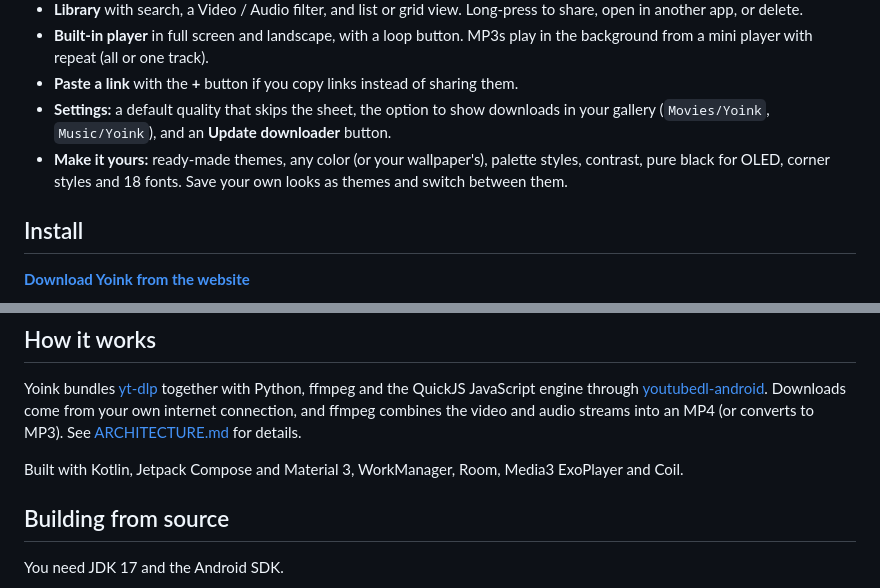
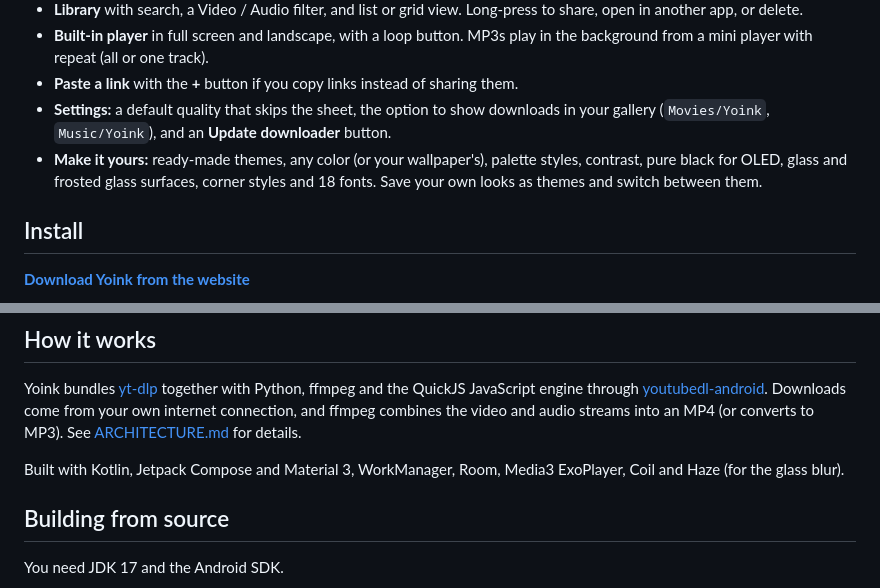
Before and after one commit to hishamhashmi100/Yoink, a Markdown page: README.md, 2 parts joined by grey strips. Drawn GitHub-style.

Commit message:
Mention glass looks in the README

```diff
--- a/README.md
+++ b/README.md
@@ -32,7 +32,7 @@ In the YouTube app, tap **Share → Yoink**, pick a quality, and keep watching.
 - **Built-in player** in full screen and landscape, with a loop button. MP3s play in the background from a mini player with repeat (all or one track).
 - **Paste a link** with the **+** button if you copy links instead of sharing them.
 - **Settings:** a default quality that skips the sheet, the option to show downloads in your gallery (`Movies/Yoink`, `Music/Yoink`), and an **Update downloader** button.
-- **Make it yours:** ready-made themes, any color (or your wallpaper's), palette styles, contrast, pure black for OLED, corner styles and 18 fonts. Save your own looks as themes and switch between them.
+- **Make it yours:** ready-made themes, any color (or your wallpaper's), palette styles, contrast, pure black for OLED, glass and frosted glass surfaces, corner styles and 18 fonts. Save your own looks as themes and switch between them.
 
 ## Install
 
@@ -69,7 +69,7 @@ If downloads start failing, open **Settings → Update downloader**. YouTube cha
 
 Yoink bundles [yt-dlp](https://github.com/yt-dlp/yt-dlp) together with Python, ffmpeg and the QuickJS JavaScript engine through [youtubedl-android](https://github.com/JunkFood02/youtubedl-android). Downloads come from your own internet connection, and ffmpeg combines the video and audio streams into an MP4 (or converts to MP3). See [ARCHITECTURE.md](ARCHITECTURE.md) for details.
 
-Built with Kotlin, Jetpack Compose and Material 3, WorkManager, Room, Media3 ExoPlayer and Coil.
+Built with Kotlin, Jetpack Compose and Material 3, WorkManager, Room, Media3 ExoPlayer, Coil and Haze (for the glass blur).
 
 ## Building from source
 
```
